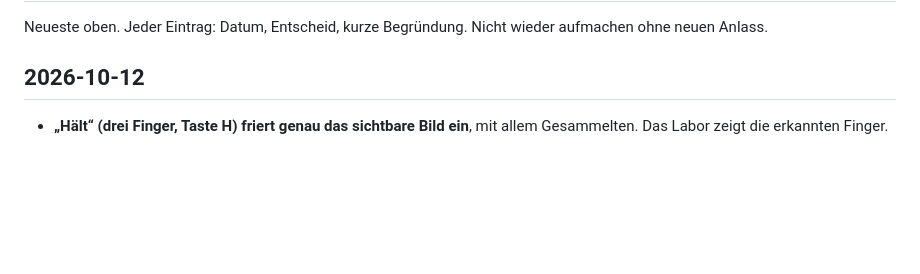
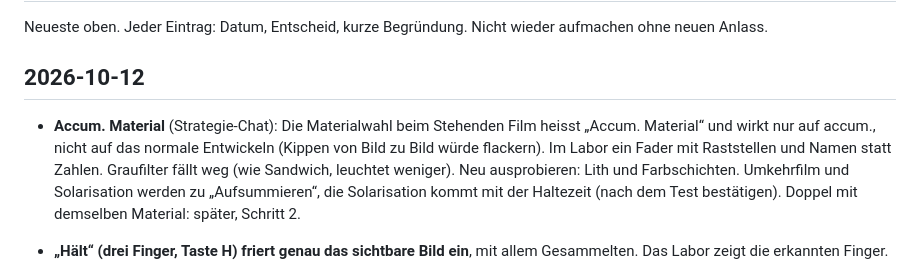
Before and after one commit to reckm/mekas, a Markdown page: ENTSCHEIDE.md, the part around the change. Drawn GitHub-style; blank space fills up the shorter version.

```diff
--- a/ENTSCHEIDE.md
+++ b/ENTSCHEIDE.md
@@ -3,6 +3,8 @@
 Neueste oben. Jeder Eintrag: Datum, Entscheid, kurze Begründung. Nicht wieder aufmachen ohne neuen Anlass.
 
 ## 2026-10-12
+
+- **Accum. Material** (Strategie-Chat): Die Materialwahl beim Stehenden Film heisst „Accum. Material“ und wirkt nur auf accum., nicht auf das normale Entwickeln (Kippen von Bild zu Bild würde flackern). Im Labor ein Fader mit Raststellen und Namen statt Zahlen. Graufilter fällt weg (wie Sandwich, leuchtet weniger). Neu ausprobieren: Lith und Farbschichten. Umkehrfilm und Solarisation werden zu „Aufsummieren“, die Solarisation kommt mit der Haltezeit (nach dem Test bestätigen). Doppel mit demselben Material: später, Schritt 2.
 
 - **„Hält“ (drei Finger, Taste H) friert genau das sichtbare Bild ein**, mit allem Gesammelten. Das Labor zeigt die erkannten Finger.
 
```
Also changed, not shown: IDEEN.md (+3 -2 lines), MODULE.md (+21 -9 lines).
